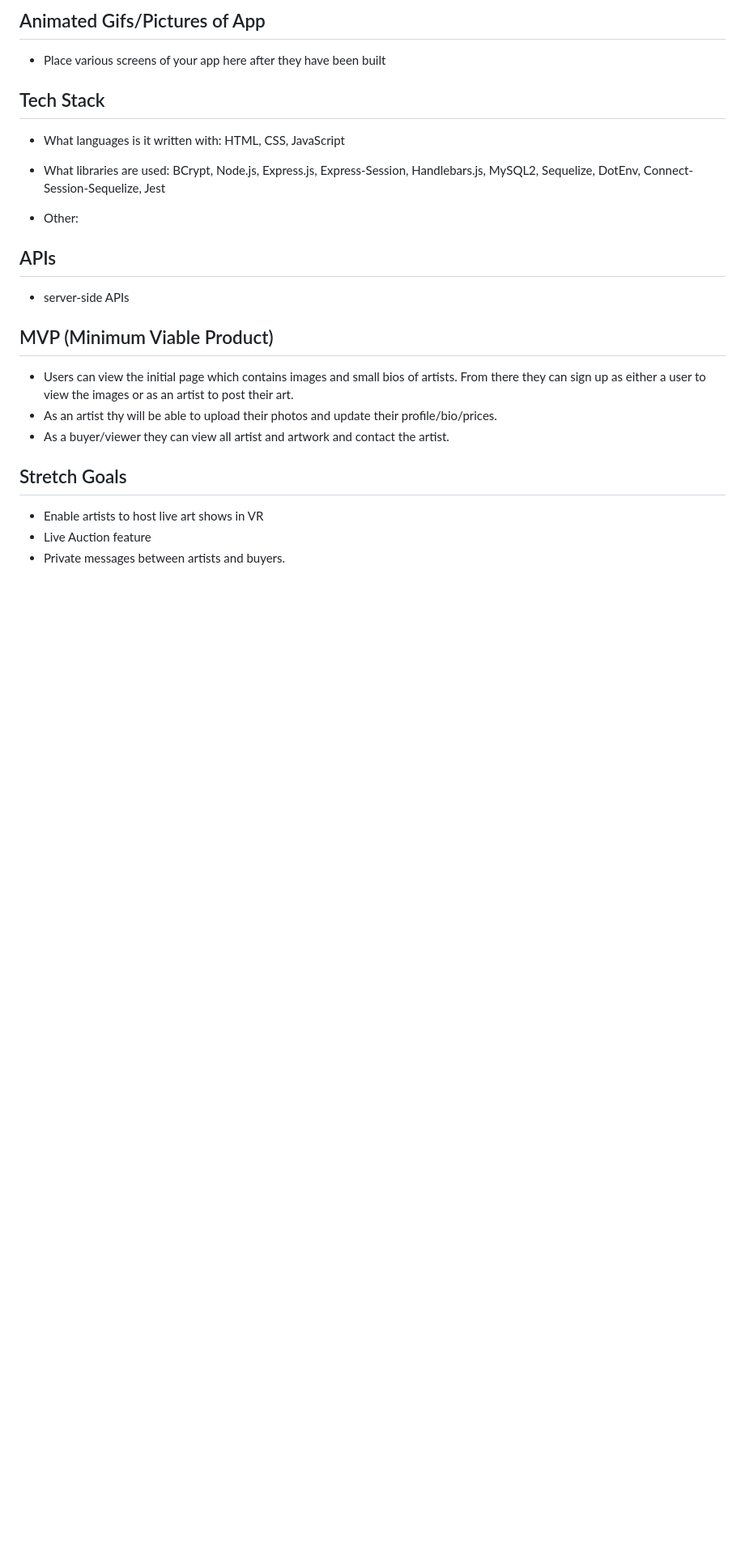
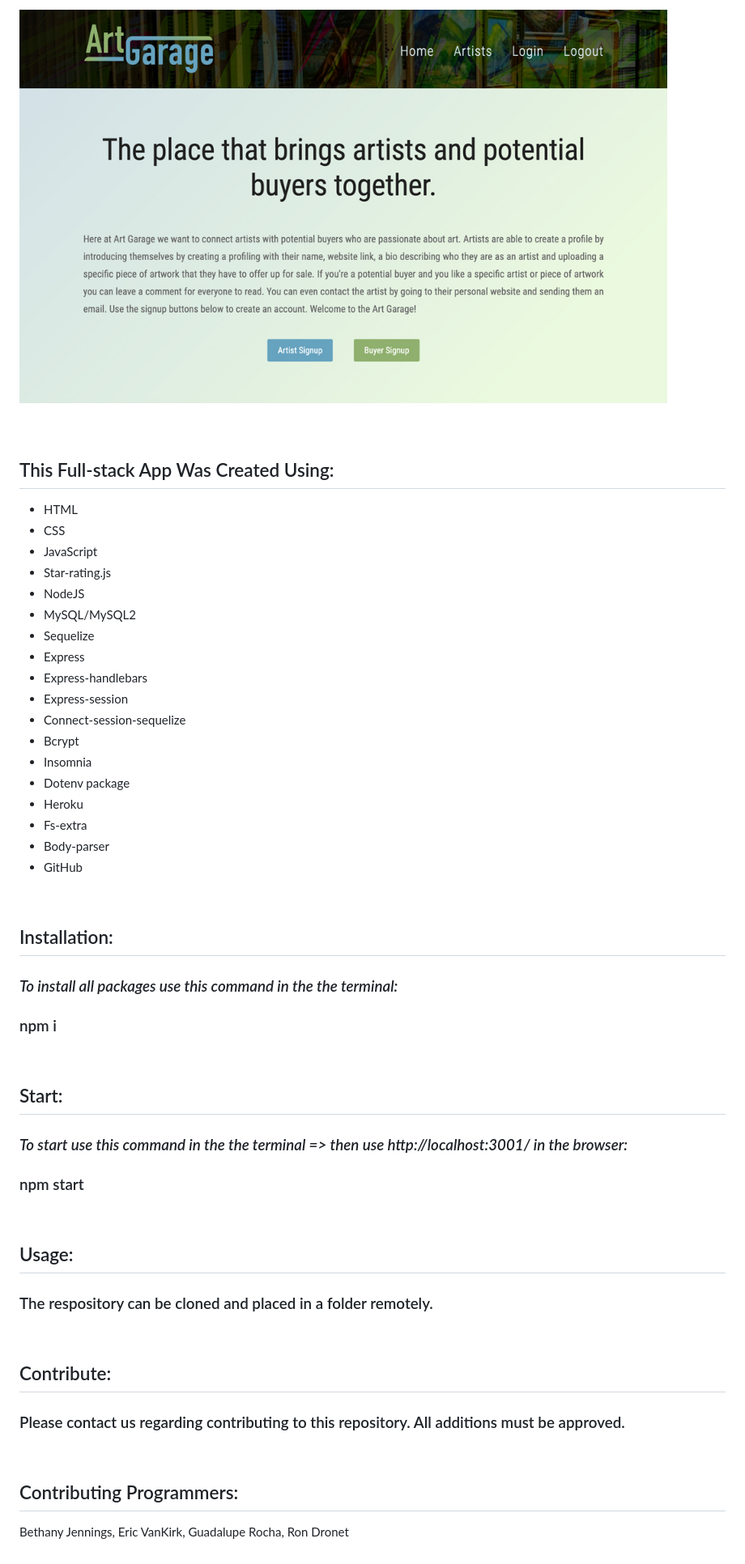
Before and after one commit to BigEVK/ArtGarage, a Markdown page: README.md, the part around the change printed below. Shown: that part at 81% size. GitHub-like rendering; pictures changed too: public/images/art-garage-screenshot.jpg (added); blank space fills up the shorter version.

Commit message:
revised files: style.css, handlebars files, JS files, README file

```diff
--- a/README.md
+++ b/README.md
@@ -24,30 +27,63 @@
 
-## Animated Gifs/Pictures of App
+<div align="left">
+    <img src="./public/images/art-garage-screenshot.jpg" width="800px" />
+</div>
 
-- Place various screens of your app here after they have been built
+<br>
 
-## Tech Stack
+<br>
 
-- What languages is it written with: HTML, CSS, JavaScript
+## This Full-stack App Was Created Using:
 
-- What libraries are used: BCrypt, Node.js, Express.js, Express-Session, Handlebars.js, MySQL2, Sequelize, DotEnv, Connect-Session-Sequelize, Jest
+- HTML
+- CSS
+- JavaScript
+- Star-rating.js
+- NodeJS
+- MySQL/MySQL2
+- Sequelize
+- Express
+- Express-handlebars
+- Express-session
+- Connect-session-sequelize
+- Bcrypt
+- Insomnia
+- Dotenv package
+- Heroku
+- Fs-extra
+- Body-parser
+- GitHub
 
-- Other:
+<br>
 
+## Installation:
 
-## APIs
+### _To install all packages use this command in the the terminal:_
 
-- server-side APIs
+### npm i
 
-## MVP (Minimum Viable Product)
+<br>
 
-- Users can view the initial page which contains images and small bios of artists. From there they can sign up as either a user to view the images or as an artist to post their art.
-- As an artist thy will be able to upload their photos and update their profile/bio/prices.
-- As a buyer/viewer they can view all artist and artwork and contact the artist.
+## Start:
 
+### _To start use this command in the the terminal => then use http://localhost:3001/ in the browser:_
 
-## Stretch Goals
+### npm start
 
-- Enable artists to host live art shows in VR
-- Live Auction feature
-- Private messages between artists and buyers.
+<br>
+
+## Usage:
+
+### The respository can be cloned and placed in a folder remotely.
+
+<br>
+
+## Contribute:
+
+### Please contact us regarding contributing to this repository. All additions must be approved.
+
+<br>
+
+## Contributing Programmers:
+
+Bethany Jennings, Eric VanKirk, Guadalupe Rocha, Ron Dronet
```
Also changed, not shown: other parts of README.md (+15 -12 lines), 6 other files.
